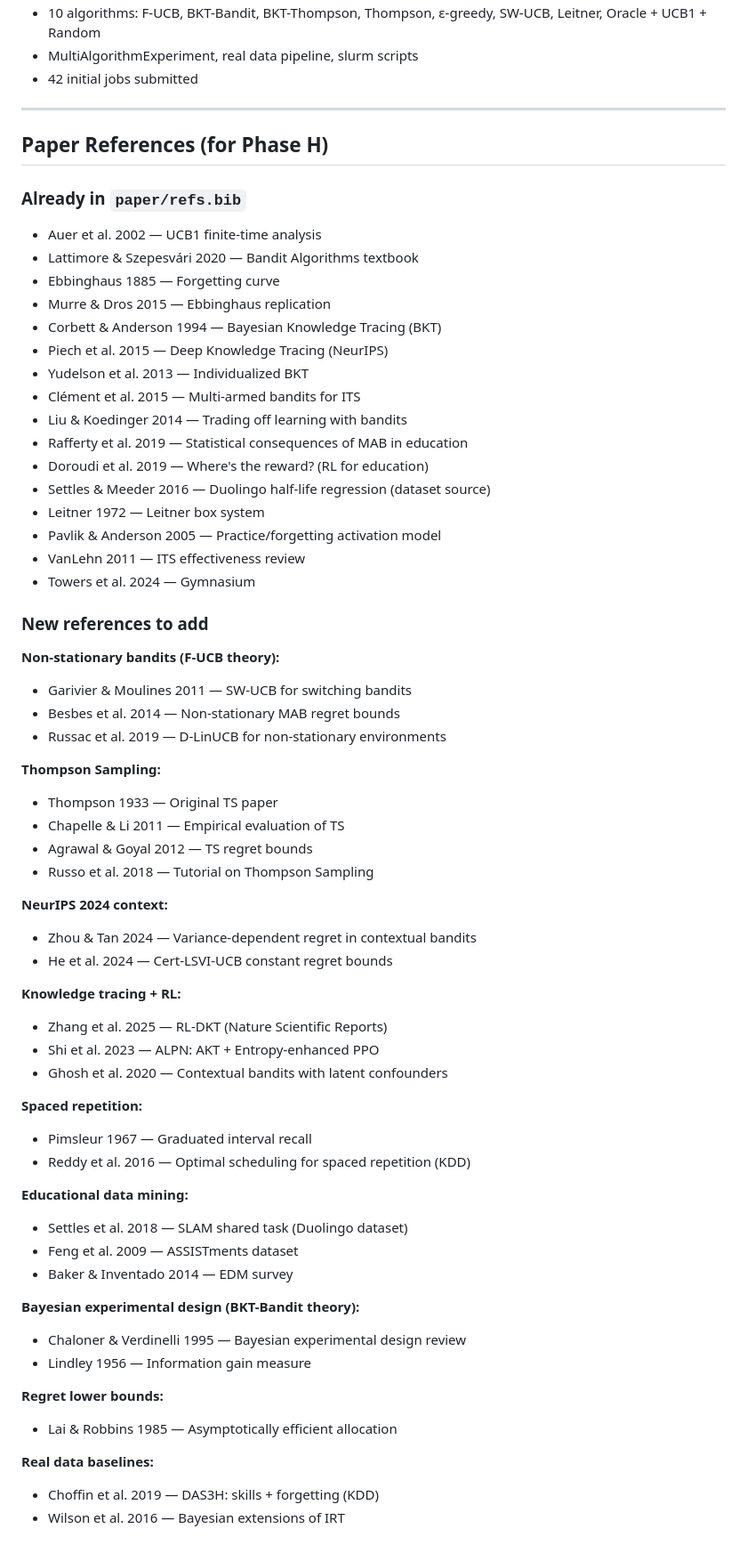
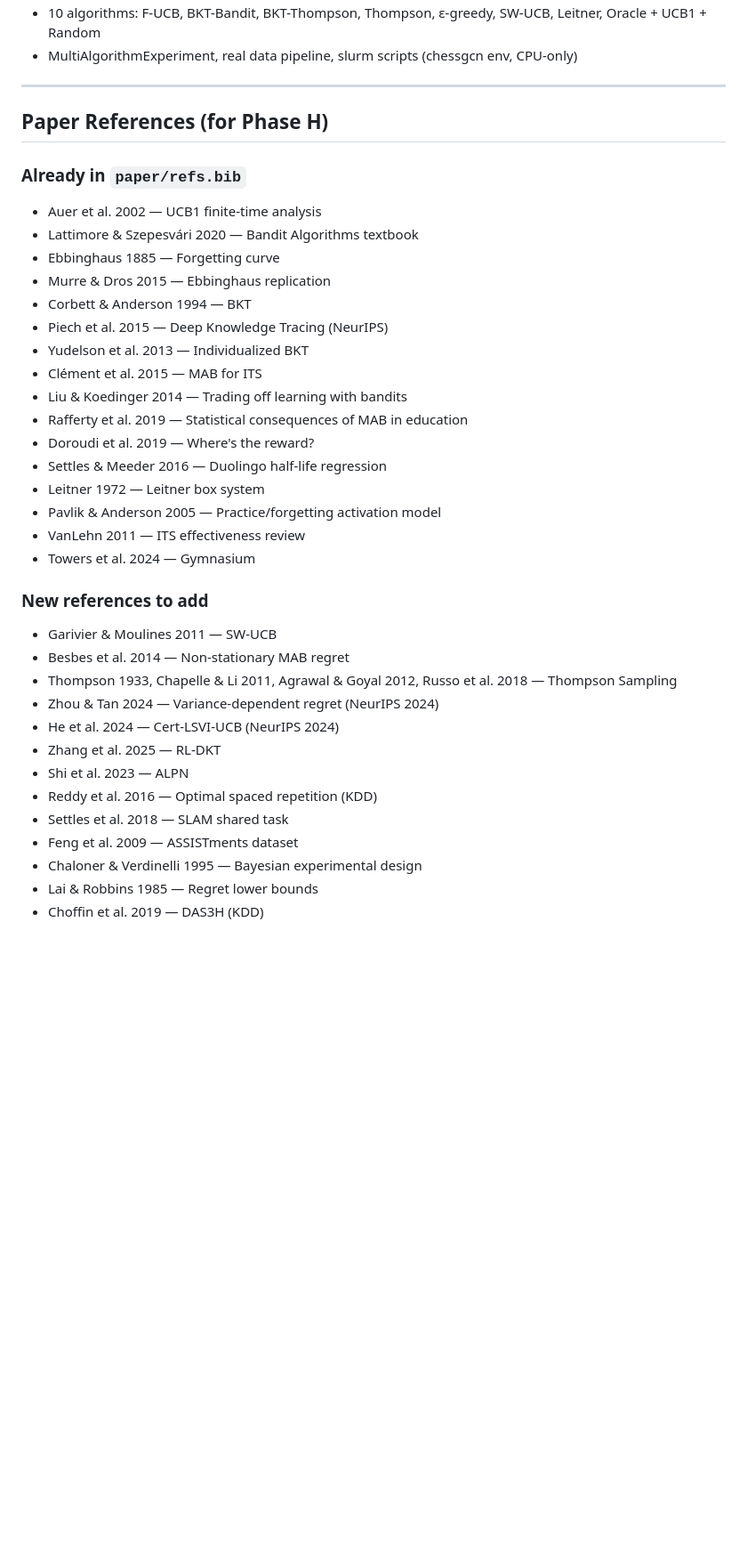
Before and after one commit to yradwan147/RLUCB, a Markdown page: WORKLOG.md, the part around one of its changes. Shown at 89% size. GitHub-like rendering; blank space fills up the shorter version.

```diff
--- a/WORKLOG.md
+++ b/WORKLOG.md
@@ -62,6 +69,5 @@
 - 10 algorithms: F-UCB, BKT-Bandit, BKT-Thompson, Thompson, ε-greedy, SW-UCB, Leitner, Oracle + UCB1 + Random
-- MultiAlgorithmExperiment, real data pipeline, slurm scripts
-- 42 initial jobs submitted
+- MultiAlgorithmExperiment, real data pipeline, slurm scripts (chessgcn env, CPU-only)
 
 ---
 
@@ -72,57 +78,30 @@
 - Lattimore & Szepesvári 2020 — Bandit Algorithms textbook
 - Ebbinghaus 1885 — Forgetting curve
 - Murre & Dros 2015 — Ebbinghaus replication
-- Corbett & Anderson 1994 — Bayesian Knowledge Tracing (BKT)
+- Corbett & Anderson 1994 — BKT
 - Piech et al. 2015 — Deep Knowledge Tracing (NeurIPS)
 - Yudelson et al. 2013 — Individualized BKT
-- Clément et al. 2015 — Multi-armed bandits for ITS
+- Clément et al. 2015 — MAB for ITS
 - Liu & Koedinger 2014 — Trading off learning with bandits
 - Rafferty et al. 2019 — Statistical consequences of MAB in education
-- Doroudi et al. 2019 — Where's the reward? (RL for education)
-- Settles & Meeder 2016 — Duolingo half-life regression (dataset source)
+- Doroudi et al. 2019 — Where's the reward?
+- Settles & Meeder 2016 — Duolingo half-life regression
 - Leitner 1972 — Leitner box system
 - Pavlik & Anderson 2005 — Practice/forgetting activation model
 - VanLehn 2011 — ITS effectiveness review
 - Towers et al. 2024 — Gymnasium
 
 ### New references to add
-
-**Non-stationary bandits (F-UCB theory):**
-- Garivier & Moulines 2011 — SW-UCB for switching bandits
-- Besbes et al. 2014 — Non-stationary MAB regret bounds
-- Russac et al. 2019 — D-LinUCB for non-stationary environments
-
-**Thompson Sampling:**
-- Thompson 1933 — Original TS paper
-- Chapelle & Li 2011 — Empirical evaluation of TS
-- Agrawal & Goyal 2012 — TS regret bounds
-- Russo et al. 2018 — Tutorial on Thompson Sampling
-
-**NeurIPS 2024 context:**
-- Zhou & Tan 2024 — Variance-dependent regret in contextual bandits
-- He et al. 2024 — Cert-LSVI-UCB constant regret bounds
-
-**Knowledge tracing + RL:**
-- Zhang et al. 2025 — RL-DKT (Nature Scientific Reports)
-- Shi et al. 2023 — ALPN: AKT + Entropy-enhanced PPO
-- Ghosh et al. 2020 — Contextual bandits with latent confounders
-
-**Spaced repetition:**
-- Pimsleur 1967 — Graduated interval recall
-- Reddy et al. 2016 — Optimal scheduling for spaced repetition (KDD)
-
-**Educational data mining:**
-- Settles et al. 2018 — SLAM shared task (Duolingo dataset)
+- Garivier & Moulines 2011 — SW-UCB
+- Besbes et al. 2014 — Non-stationary MAB regret
+- Thompson 1933, Chapelle & Li 2011, Agrawal & Goyal 2012, Russo et al. 2018 — Thompson Sampling
+- Zhou & Tan 2024 — Variance-dependent regret (NeurIPS 2024)
+- He et al. 2024 — Cert-LSVI-UCB (NeurIPS 2024)
+- Zhang et al. 2025 — RL-DKT
+- Shi et al. 2023 — ALPN
+- Reddy et al. 2016 — Optimal spaced repetition (KDD)
+- Settles et al. 2018 — SLAM shared task
 - Feng et al. 2009 — ASSISTments dataset
-- Baker & Inventado 2014 — EDM survey
-
-**Bayesian experimental design (BKT-Bandit theory):**
-- Chaloner & Verdinelli 1995 — Bayesian experimental design review
-- Lindley 1956 — Information gain measure
-
-**Regret lower bounds:**
-- Lai & Robbins 1985 — Asymptotically efficient allocation
-
-**Real data baselines:**
-- Choffin et al. 2019 — DAS3H: skills + forgetting (KDD)
-- Wilson et al. 2016 — Bayesian extensions of IRT
+- Chaloner & Verdinelli 1995 — Bayesian experimental design
+- Lai & Robbins 1985 — Regret lower bounds
+- Choffin et al. 2019 — DAS3H (KDD)
```
Also changed, not shown: other parts of WORKLOG.md (+54 -47 lines).
